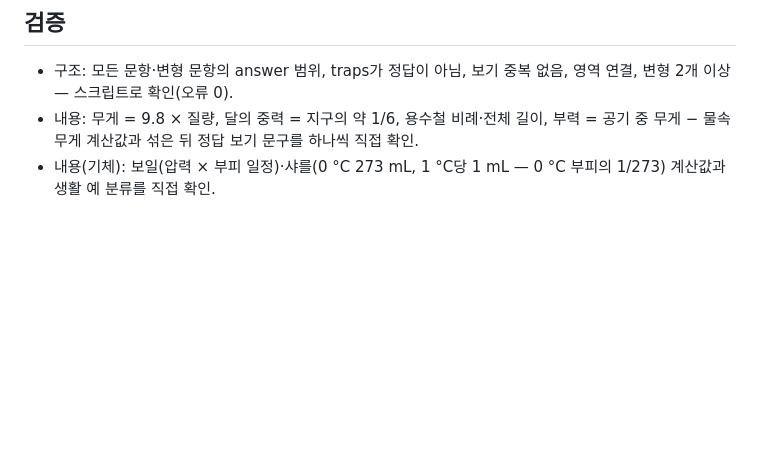
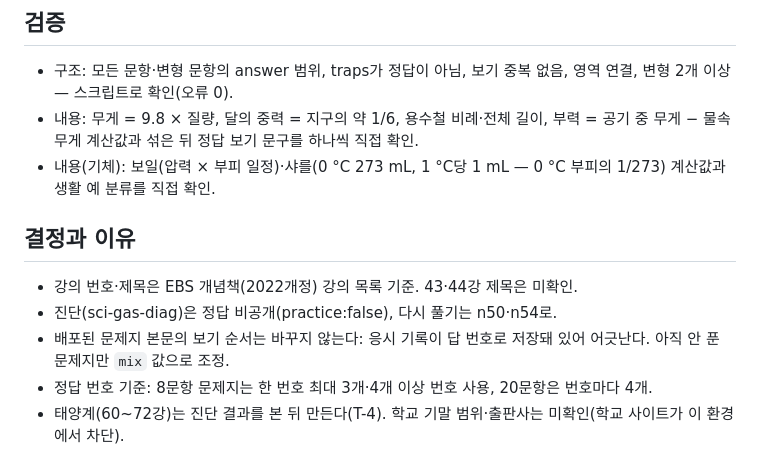
Before and after one commit to jeongwooLee1/studyquest, a Markdown page: docs/science/README.md, the part around the change. Rendered like a GitHub page; blank space fills up the shorter version.

Commit message:
과학: STATE 작성, 결정·이유를 docs/science에 정리
Co-Authored-By: Claude Opus 5.5 <noreply@anthropic.com>
Claude-Session: https://claude.ai/code/session_01Ardj1Mx2em1DEab77f6nZZ

```diff
--- a/docs/science/README.md
+++ b/docs/science/README.md
@@ -44,3 +44,10 @@
 - 구조: 모든 문항·변형 문항의 answer 범위, traps가 정답이 아님, 보기 중복 없음, 영역 연결, 변형 2개 이상 — 스크립트로 확인(오류 0).
 - 내용: 무게 = 9.8 × 질량, 달의 중력 = 지구의 약 1/6, 용수철 비례·전체 길이, 부력 = 공기 중 무게 − 물속 무게 계산값과 섞은 뒤 정답 보기 문구를 하나씩 직접 확인.
 - 내용(기체): 보일(압력 × 부피 일정)·샤를(0 °C 273 mL, 1 °C당 1 mL — 0 °C 부피의 1/273) 계산값과 생활 예 분류를 직접 확인.
+
+## 결정과 이유
+- 강의 번호·제목은 EBS 개념책(2022개정) 강의 목록 기준. 43·44강 제목은 미확인.
+- 진단(sci-gas-diag)은 정답 비공개(practice:false), 다시 풀기는 n50·n54로.
+- 배포된 문제지 본문의 보기 순서는 바꾸지 않는다: 응시 기록이 답 번호로 저장돼 있어 어긋난다. 아직 안 푼 문제지만 `mix` 값으로 조정.
+- 정답 번호 기준: 8문항 문제지는 한 번호 최대 3개·4개 이상 번호 사용, 20문항은 번호마다 4개.
+- 태양계(60~72강)는 진단 결과를 본 뒤 만든다(T-4). 학교 기말 범위·출판사는 미확인(학교 사이트가 이 환경에서 차단).
```
Also changed, not shown: board/state/과학팀장.md (added, +27 -0 lines).
